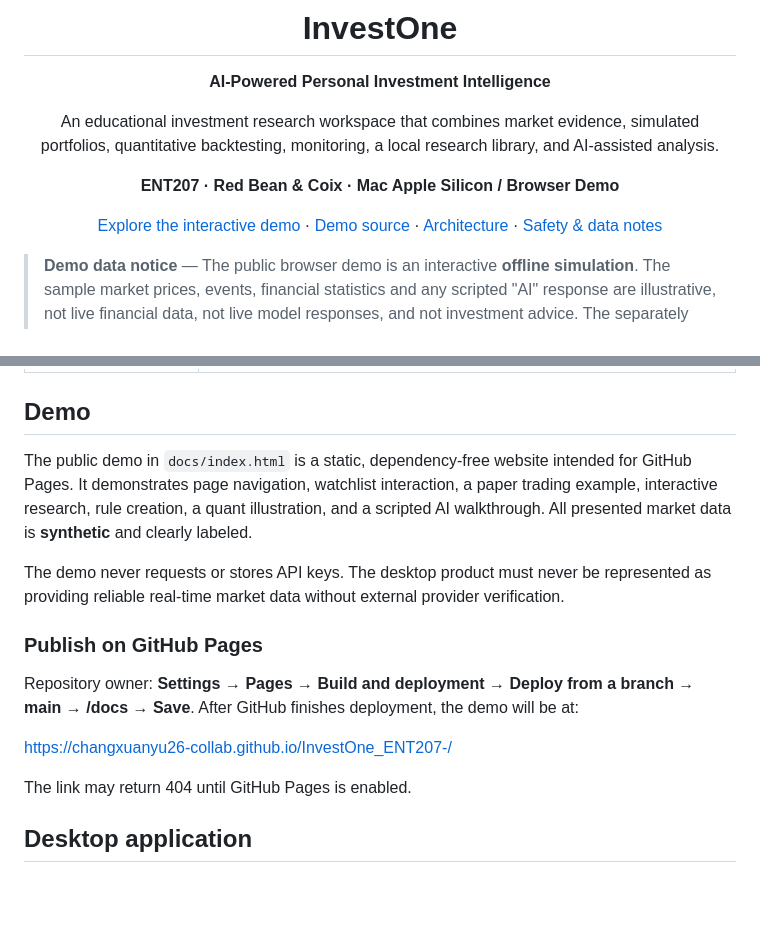
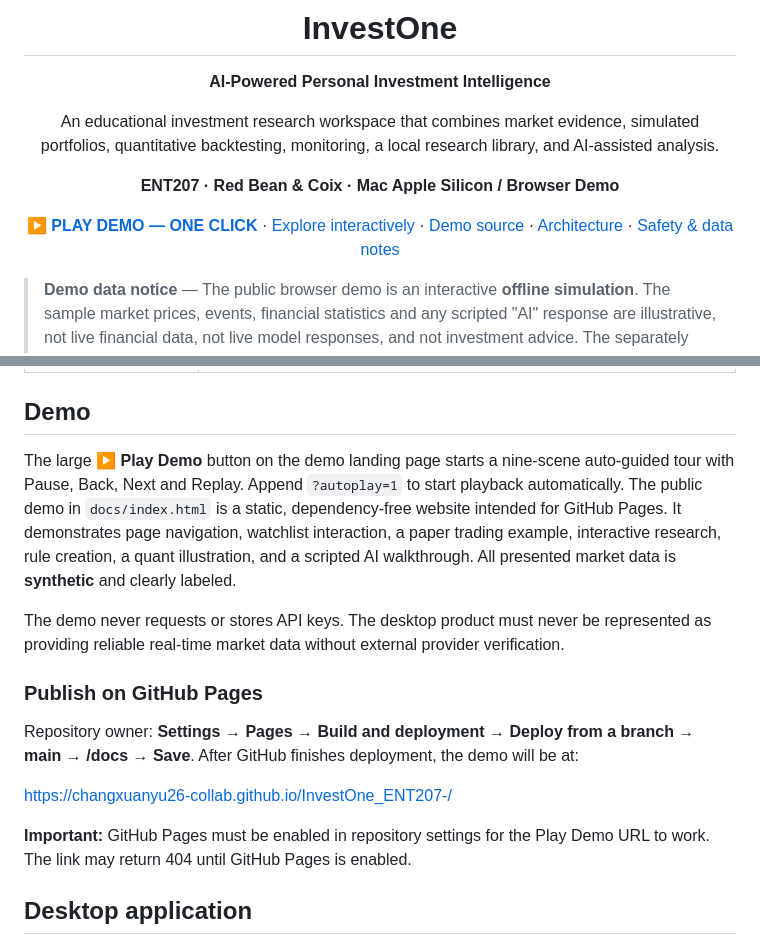
Before and after one commit to changxuanyu26-collab/InvestOne_ENT207-, a Markdown page: README.md, 2 parts joined by grey strips. Drawn GitHub-style; blank space fills up the shorter version.

Commit message:
docs: add prominent one-click Play Demo at top of README

```diff
--- a/README.md
+++ b/README.md
@@ -8,7 +8,7 @@ An educational investment research workspace that combines market evidence, simu
 
 **ENT207 · Red Bean & Coix · Mac Apple Silicon / Browser Demo**
 
-[Explore the interactive demo](https://changxuanyu26-collab.github.io/InvestOne_ENT207-/) · [Demo source](docs/index.html) · [Architecture](ARCHITECTURE.md) · [Safety & data notes](SECURITY.md)
+[▶ **PLAY DEMO — ONE CLICK**](https://changxuanyu26-collab.github.io/InvestOne_ENT207-/?autoplay=1) · [Explore interactively](https://changxuanyu26-collab.github.io/InvestOne_ENT207-/) · [Demo source](docs/index.html) · [Architecture](ARCHITECTURE.md) · [Safety & data notes](SECURITY.md)
 
 </div>
 
@@ -30,7 +30,7 @@ An educational investment research workspace that combines market evidence, simu
 
 ## Demo
 
-The public demo in `docs/index.html` is a static, dependency-free website intended for GitHub Pages. It demonstrates page navigation, watchlist interaction, a paper trading example, interactive research, rule creation, a quant illustration, and a scripted AI walkthrough. All presented market data is **synthetic** and clearly labeled.
+The large **▶ Play Demo** button on the demo landing page starts a nine-scene auto-guided tour with Pause, Back, Next and Replay. Append `?autoplay=1` to start playback automatically. The public demo in `docs/index.html` is a static, dependency-free website intended for GitHub Pages. It demonstrates page navigation, watchlist interaction, a paper trading example, interactive research, rule creation, a quant illustration, and a scripted AI walkthrough. All presented market data is **synthetic** and clearly labeled.
 
 The demo never requests or stores API keys. The desktop product must never be represented as providing reliable real-time market data without external provider verification.
 
@@ -40,7 +40,7 @@ Repository owner: **Settings → Pages → Build and deployment → Deploy from
 
 https://changxuanyu26-collab.github.io/InvestOne_ENT207-/
 
-The link may return 404 until GitHub Pages is enabled.
+**Important:** GitHub Pages must be enabled in repository settings for the Play Demo URL to work. The link may return 404 until GitHub Pages is enabled.
 
 ## Desktop application
 
```
